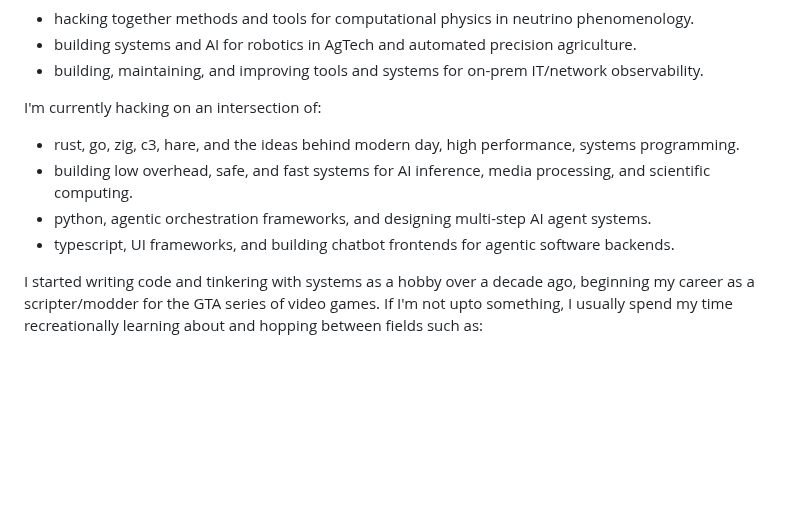
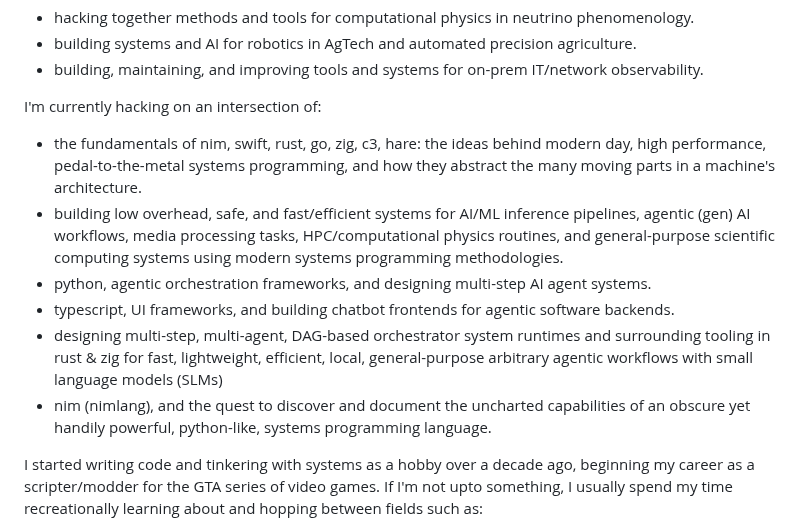
Before and after one commit to bkataru/bkataru, a Markdown page: README.md, the part around the change. GitHub-like rendering; blank space fills up the shorter version.

Commit message:
Update README with current projects and interests
Expanded on current projects and interests in systems programming and AI.

```diff
--- a/README.md
+++ b/README.md
@@ -26,10 +26,12 @@ I previously worked on:
 - building, maintaining, and improving tools and systems for on-prem IT/network observability.
 
 I'm currently hacking on an intersection of:
- - rust, go, zig, c3, hare, and the ideas behind modern day, high performance, systems programming.
- - building low overhead, safe, and fast systems for AI inference, media processing, and scientific computing.
- - python, agentic orchestration frameworks, and designing multi-step AI agent systems.
- - typescript, UI frameworks, and building chatbot frontends for agentic software backends.
+ - the fundamentals of nim, swift, rust, go, zig, c3, hare: the ideas behind modern day, high performance, pedal-to-the-metal systems programming, and how they abstract the many moving parts in a machine's architecture.
+- building low overhead, safe, and fast/efficient systems for AI/ML inference pipelines, agentic (gen) AI workflows, media processing tasks, HPC/computational physics routines, and general-purpose scientific computing systems using modern systems programming methodologies.
+- python, agentic orchestration frameworks, and designing multi-step AI agent systems.
+- typescript, UI frameworks, and building chatbot frontends for agentic software backends.
+- designing multi-step, multi-agent, DAG-based orchestrator system runtimes and surrounding tooling in rust & zig for fast, lightweight, efficient, local, general-purpose arbitrary agentic workflows with small language models (SLMs)
+- nim (nimlang), and the quest to discover and document the uncharted capabilities of an obscure yet handily powerful, python-like, systems programming language.
 
 I started writing code and tinkering with systems as a hobby over a decade ago, beginning my career as a scripter/modder for the GTA series of video games. If I'm not upto something, I usually spend my time recreationally learning about and hopping between fields such as:
 
```
